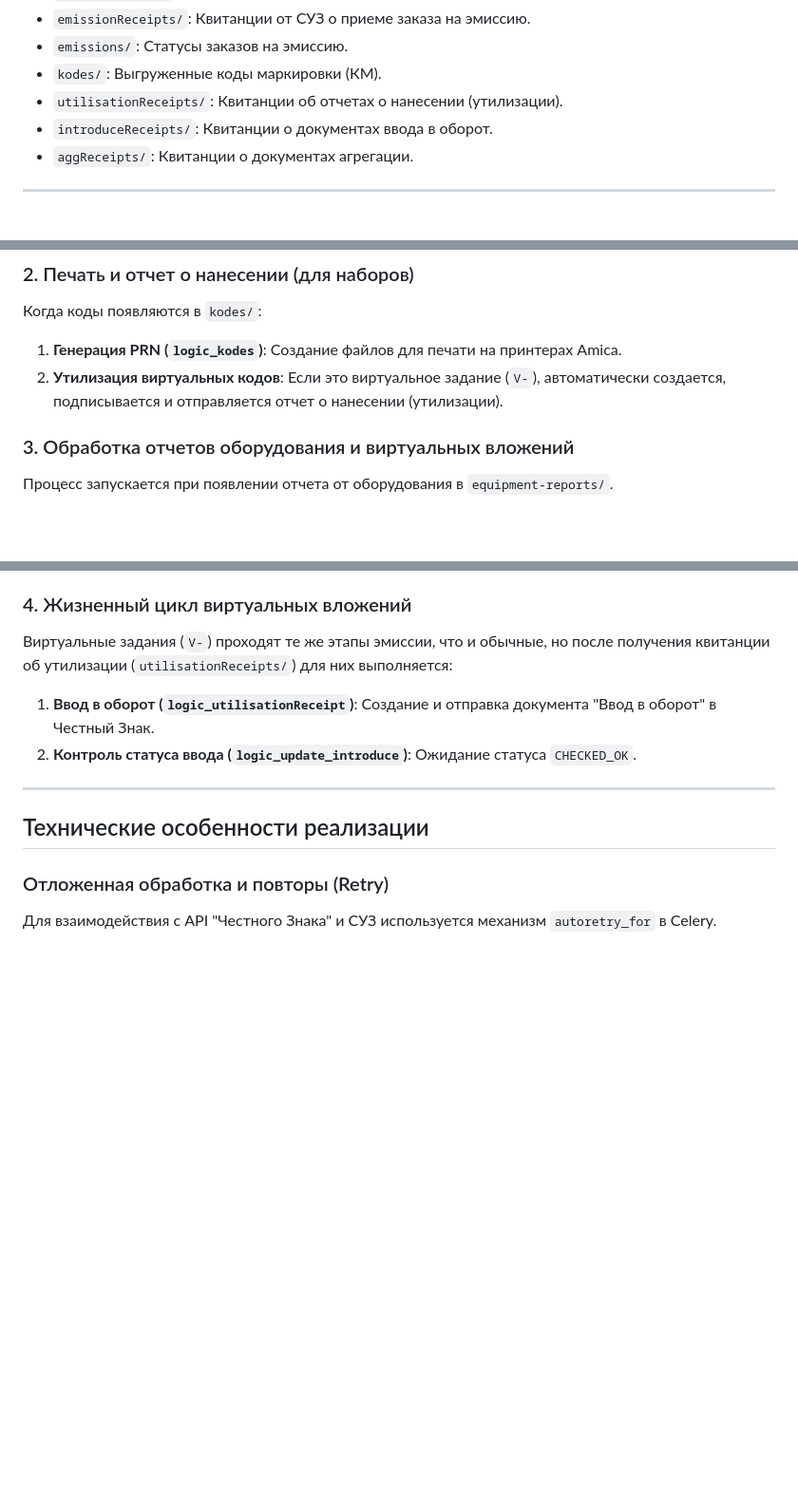
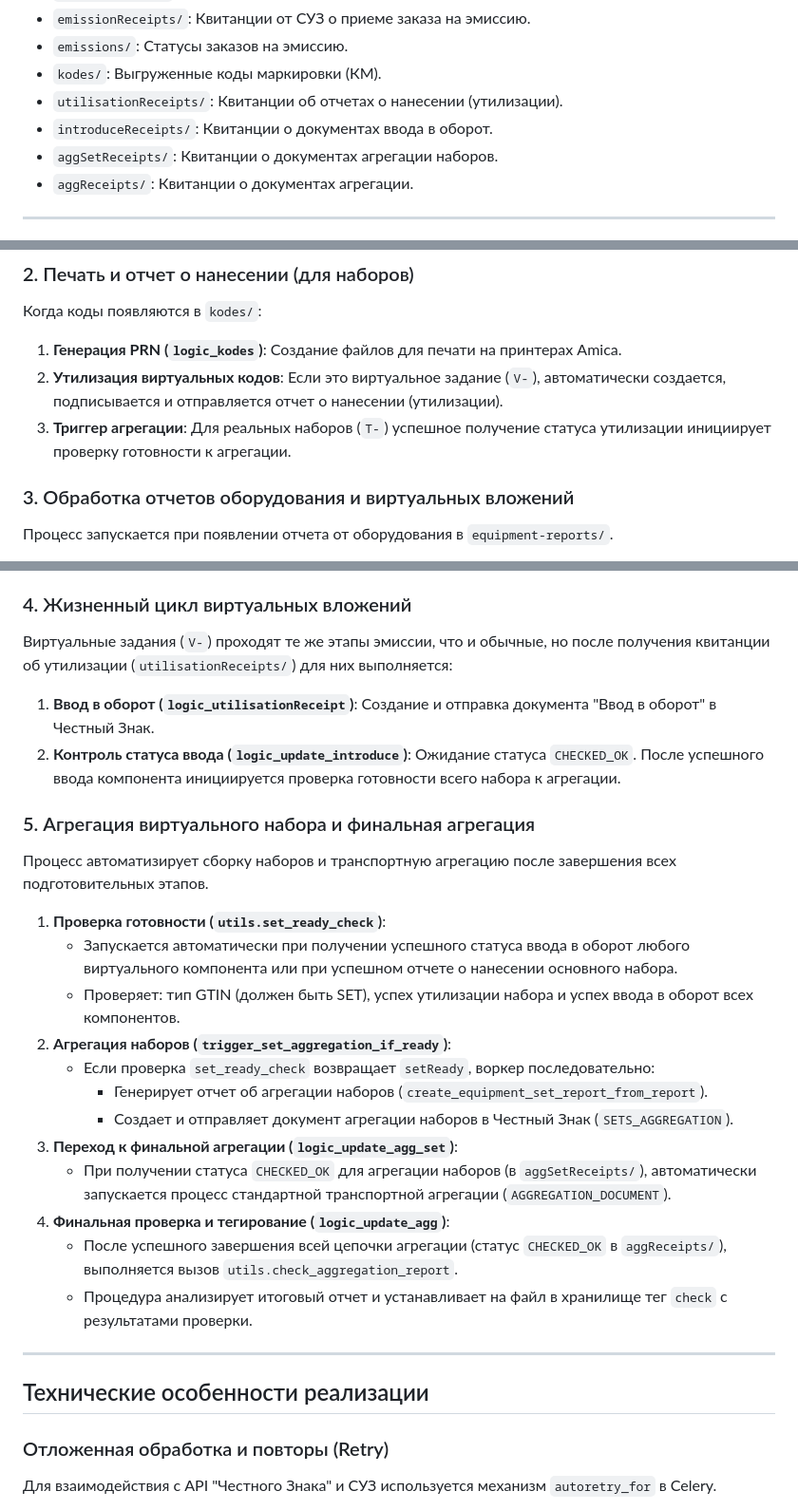
Before and after one commit to yankoval/xTrek, a Markdown page: README_TASKS.md, 3 parts joined by grey strips. Shown at 95% size. Rendered like a GitHub page; blank space fills up the shorter version.

Commit message:
feat: automate virtual set aggregation and update documentation
Co-authored-by: yankoval <16816872+yankoval@users.noreply.github.com>

```diff
--- a/README_TASKS.md
+++ b/README_TASKS.md
@@ -20,6 +20,7 @@
 - `kodes/`: Выгруженные коды маркировки (КМ).
 - `utilisationReceipts/`: Квитанции об отчетах о нанесении (утилизации).
 - `introduceReceipts/`: Квитанции о документах ввода в оборот.
+- `aggSetReceipts/`: Квитанции о документах агрегации наборов.
 - `aggReceipts/`: Квитанции о документах агрегации.
 
 ---
@@ -44,6 +45,7 @@
 
 1.  **Генерация PRN (`logic_kodes`)**: Создание файлов для печати на принтерах Amica.
 2.  **Утилизация виртуальных кодов**: Если это виртуальное задание (`V-`), автоматически создается, подписывается и отправляется отчет о нанесении (утилизации).
+3.  **Триггер агрегации**: Для реальных наборов (`T-`) успешное получение статуса утилизации инициирует проверку готовности к агрегации.
 
 ### 3. Обработка отчетов оборудования и виртуальных вложений
 Процесс запускается при появлении отчета от оборудования в `equipment-reports/`.
@@ -59,7 +61,23 @@
 Виртуальные задания (`V-`) проходят те же этапы эмиссии, что и обычные, но после получения квитанции об утилизации (`utilisationReceipts/`) для них выполняется:
 
 1.  **Ввод в оборот (`logic_utilisationReceipt`)**: Создание и отправка документа "Ввод в оборот" в Честный Знак.
-2.  **Контроль статуса ввода (`logic_update_introduce`)**: Ожидание статуса `CHECKED_OK`.
+2.  **Контроль статуса ввода (`logic_update_introduce`)**: Ожидание статуса `CHECKED_OK`. После успешного ввода компонента инициируется проверка готовности всего набора к агрегации.
+
+### 5. Агрегация виртуального набора и финальная агрегация
+Процесс автоматизирует сборку наборов и транспортную агрегацию после завершения всех подготовительных этапов.
+
+1.  **Проверка готовности (`utils.set_ready_check`)**:
+    - Запускается автоматически при получении успешного статуса ввода в оборот любого виртуального компонента или при успешном отчете о нанесении основного набора.
+    - Проверяет: тип GTIN (должен быть SET), успех утилизации набора и успех ввода в оборот всех компонентов.
+2.  **Агрегация наборов (`trigger_set_aggregation_if_ready`)**:
+    - Если проверка `set_ready_check` возвращает `setReady`, воркер последовательно:
+        - Генерирует отчет об агрегации наборов (`create_equipment_set_report_from_report`).
+        - Создает и отправляет документ агрегации наборов в Честный Знак (`SETS_AGGREGATION`).
+3.  **Переход к финальной агрегации (`logic_update_agg_set`)**:
+    - При получении статуса `CHECKED_OK` для агрегации наборов (в `aggSetReceipts/`), автоматически запускается процесс стандартной транспортной агрегации (`AGGREGATION_DOCUMENT`).
+4.  **Финальная проверка и тегирование (`logic_update_agg`)**:
+    - После успешного завершения всей цепочки агрегации (статус `CHECKED_OK` в `aggReceipts/`), выполняется вызов `utils.check_aggregation_report`.
+    - Процедура анализирует итоговый отчет и устанавливает на файл в хранилище тег `check` с результатами проверки.
 
 ---
 
```
